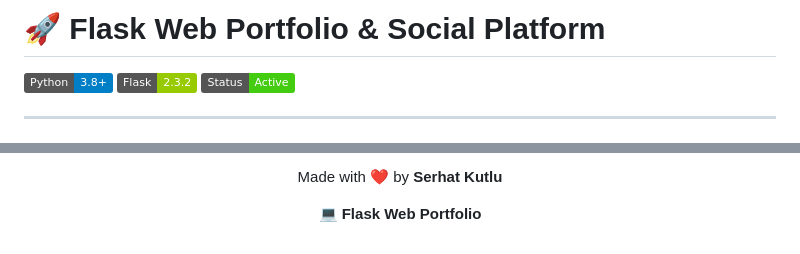
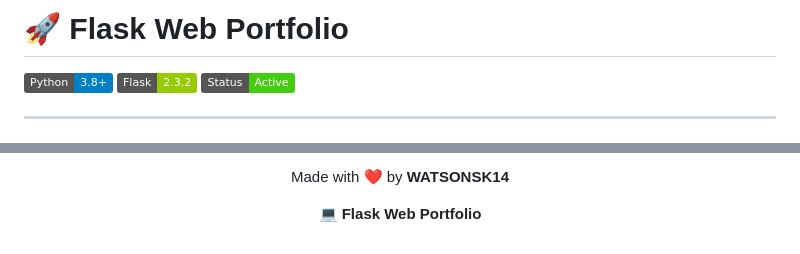
Before and after one commit to WATSONSK14/Flask-Portfolio-Blog, a Markdown page: README.md, 2 parts joined by grey strips. Drawn GitHub-style; badges without logos.

Commit message:
Update README footer with WATSONSK14 branding

```diff
--- a/README.md
+++ b/README.md
@@ -1,4 +1,4 @@
-# 🚀 Flask Web Portfolio & Social Platform
+# 🚀 Flask Web Portfolio
 
 [![Python](https://img.shields.io/badge/Python-3.8+-blue.svg)](https://www.python.org/downloads/)
 [![Flask](https://img.shields.io/badge/Flask-2.3.2-green.svg)](https://flask.palletsprojects.com/)
@@ -261,5 +254,5 @@ Bu proje şu anda lisanssızdır. Kullanım izinleri için yazarla iletişime ge
 
 <div align="center">
-  <p>Made with ❤️ by <strong>Serhat Kutlu</strong></p>
+  <p>Made with ❤️ by <strong>WATSONSK14</strong></p>
   <p>💻 <strong>Flask Web Portfolio</strong></p>
 </div>
```
Also changed, not shown: other parts of README.md (+0 -7 lines).
